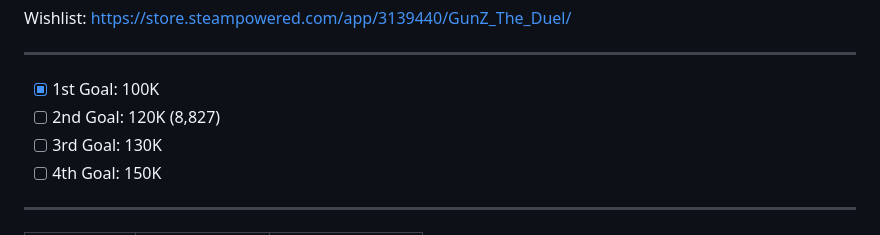
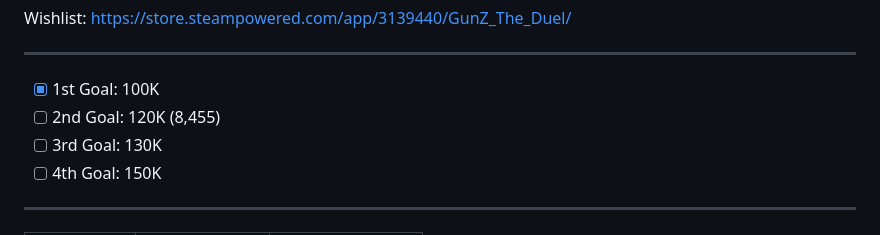
Before and after one commit to Duzopy/Masangsoft-GunZ-Wishlist-Archive, a Markdown page: README.md, the part around the change printed below. GitHub-like rendering.

```diff
--- a/README.md
+++ b/README.md
@@ -1,6 +1,6 @@
 Wishlist: https://store.steampowered.com/app/3139440/GunZ_The_Duel/ <br> <hr>
 - [x] 1st Goal: 100K
-- [ ] 2nd Goal: 120K (8,827)
+- [ ] 2nd Goal: 120K (8,455)
 - [ ] 3rd Goal: 130K
 - [ ] 4th Goal: 150K
 <hr>
```
Also changed, not shown: other parts of README.md (+1 -0 lines).
